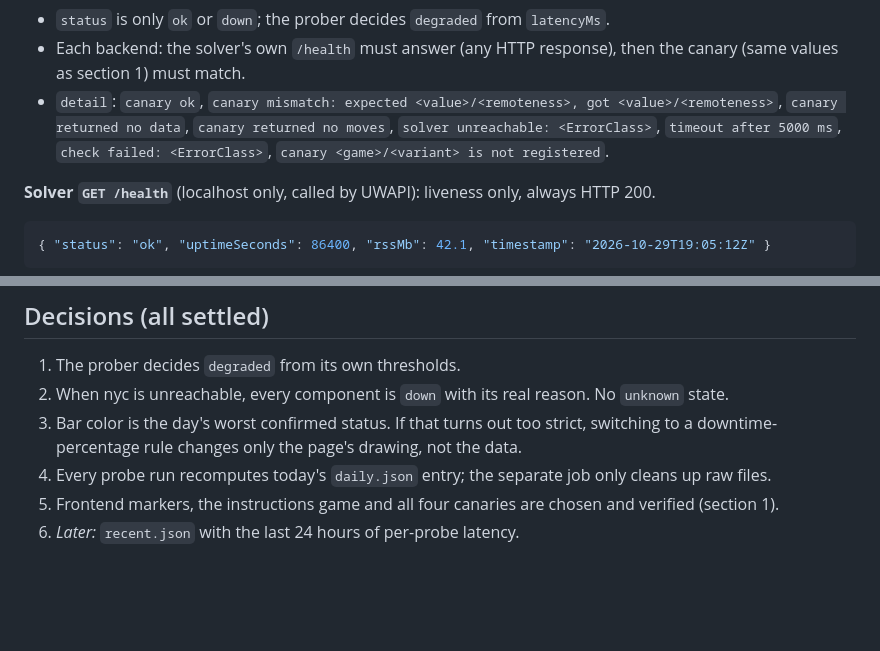
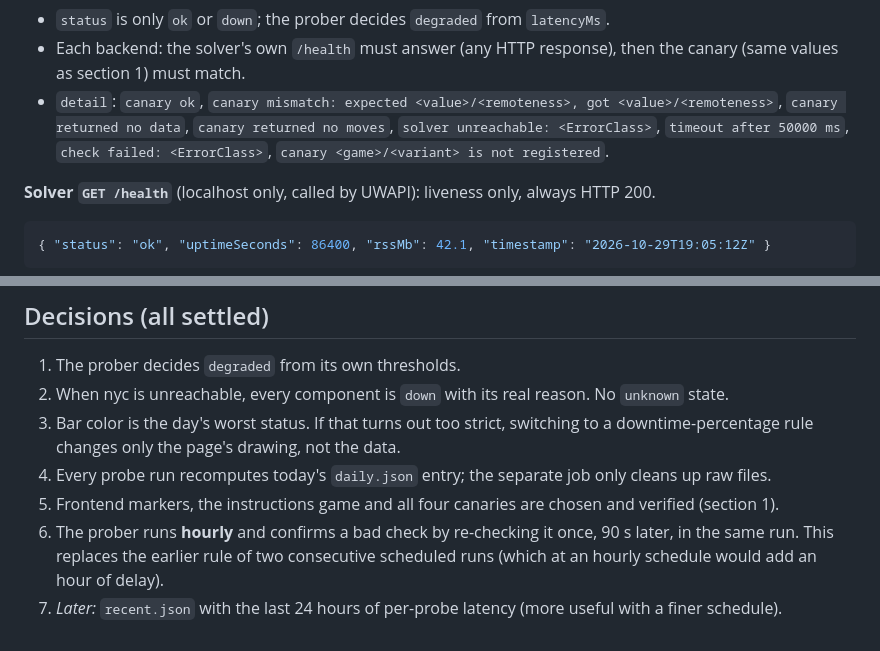
Before and after one commit to GamesCrafters/GamesCraftersStatus, a Markdown page: docs/DATA_FORMATS.md, 2 parts joined by grey strips. Rendered like a GitHub page; blank space fills up the shorter version.

```diff
--- a/docs/DATA_FORMATS.md
+++ b/docs/DATA_FORMATS.md
@@ -210,7 +223,7 @@ The prober does not need these; once deployed they give better failure details.
 
 - `status` is only `ok` or `down`; the prober decides `degraded` from `latencyMs`.
 - Each backend: the solver's own `/health` must answer (any HTTP response), then the canary (same values as section 1) must match.
-- `detail`: `canary ok`, `canary mismatch: expected <value>/<remoteness>, got <value>/<remoteness>`, `canary returned no data`, `canary returned no moves`, `solver unreachable: <ErrorClass>`, `timeout after 5000 ms`, `check failed: <ErrorClass>`, `canary <game>/<variant> is not registered`.
+- `detail`: `canary ok`, `canary mismatch: expected <value>/<remoteness>, got <value>/<remoteness>`, `canary returned no data`, `canary returned no moves`, `solver unreachable: <ErrorClass>`, `timeout after 50000 ms`, `check failed: <ErrorClass>`, `canary <game>/<variant> is not registered`.
 
 **Solver `GET /health`** (localhost only, called by UWAPI): liveness only, always HTTP 200.
 
@@ -235,7 +248,8 @@ The probe and cleanup workflows share one `concurrency` group, so they never pus
 
 1. The prober decides `degraded` from its own thresholds.
 2. When nyc is unreachable, every component is `down` with its real reason. No `unknown` state.
-3. Bar color is the day's worst confirmed status. If that turns out too strict, switching to a downtime-percentage rule changes only the page's drawing, not the data.
+3. Bar color is the day's worst status. If that turns out too strict, switching to a downtime-percentage rule changes only the page's drawing, not the data.
 4. Every probe run recomputes today's `daily.json` entry; the separate job only cleans up raw files.
 5. Frontend markers, the instructions game and all four canaries are chosen and verified (section 1).
-6. *Later:* `recent.json` with the last 24 hours of per-probe latency.
+6. The prober runs **hourly** and confirms a bad check by re-checking it once, 90 s later, in the same run. This replaces the earlier rule of two consecutive scheduled runs (which at an hourly schedule would add an hour of delay).
+7. *Later:* `recent.json` with the last 24 hours of per-probe latency (more useful with a finer schedule).
```
Also changed, not shown: other parts of docs/DATA_FORMATS.md (+48 -35 lines), docs/PLAN.md (+22 -22 lines).
